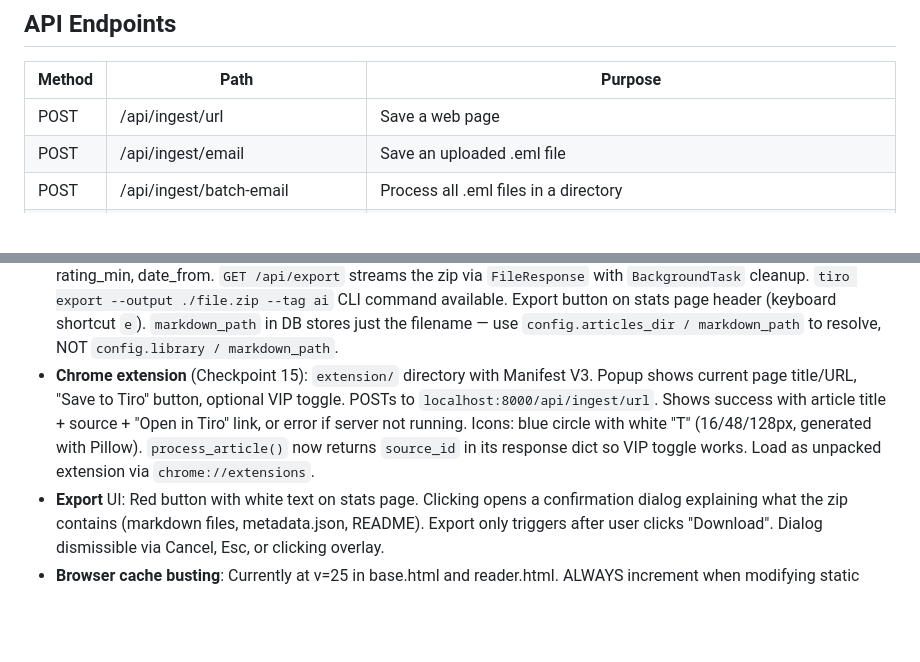
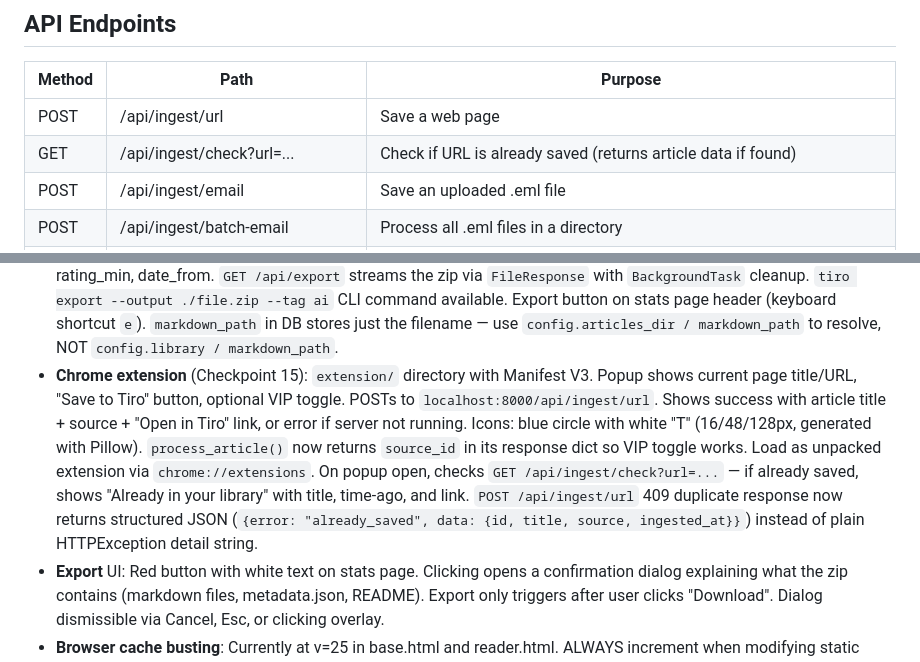
Before and after one commit to esagduyu/project-tiro, a Markdown page: CLAUDE.md, 2 parts joined by grey strips. Rendered like a GitHub page; blank space fills up the shorter version.

```diff
--- a/CLAUDE.md
+++ b/CLAUDE.md
@@ -73,6 +73,7 @@ lsof -ti :8000 | xargs kill -9
 | Method | Path | Purpose |
 |--------|------|---------|
 | POST | /api/ingest/url | Save a web page |
+| GET | /api/ingest/check?url=... | Check if URL is already saved (returns article data if found) |
 | POST | /api/ingest/email | Save an uploaded .eml file |
 | POST | /api/ingest/batch-email | Process all .eml files in a directory |
 | GET | /api/articles | List articles (VIP pinned first) |
@@ -176,6 +177,6 @@ Playwright MCP is configured at user scope. Use it to visually verify UI changes
 - **Content decay** (Checkpoint 12): `tiro/decay.py` recalculates `relevance_weight` for all articles. Liked/Loved articles immune (1.0). Others decay after 7-day grace period: default 0.95/day, disliked 0.90/day, VIP 0.98/day. Min weight 0.01. Runs on server startup (in `app.py` lifespan) and via `POST /api/decay/recalculate`. `GET /api/articles` supports `?include_decayed=false` (hides articles below threshold). Inbox defaults to hiding decayed articles, "Show archived" toggle to reveal them. Digest prompt includes `relevance_weight` for decay-aware ranking. Config values in `config.yaml` (`decay_rate_default`, `decay_rate_disliked`, `decay_rate_vip`, `decay_threshold`). **Gotcha**: "Show archived" also force-shows discarded articles, since an article can be both decayed and classified as discard — without this, archived+discarded articles stay hidden even after toggling.
 - **Reading stats** (Checkpoint 13): `tiro/stats.py` provides `update_stat(config, field, increment)` and `get_stats(config, period)`. Stats updates hooked into `process_article()` (articles_saved), `mark_read()` (articles_read + reading_time), `rate_article()` (articles_rated). `GET /api/stats?period=week|month|all` returns daily_counts, totals, top_tags, top_sources (with love/like/dislike breakdowns), reading_streak. Stats page at `/stats` uses Chart.js (CDN) with 4 charts: saved bar, read-vs-saved line, top topics horizontal bar, sources engagement stacked bar. Summary cards show totals + streak. Nav link "Stats" in header. Charts stacked vertically (single-column). Love color is purple (#7c3aed) to distinguish from red dislike.
 - **Export** (Checkpoint 14): `tiro/export.py` generates a zip bundle with `articles/*.md` files (frontmatter intact), `metadata.json` (articles, sources, tags, entities, relations, junction tables), and `README.md`. Filterable by tag, source_id, rating_min, date_from. `GET /api/export` streams the zip via `FileResponse` with `BackgroundTask` cleanup. `tiro export --output ./file.zip --tag ai` CLI command available. Export button on stats page header (keyboard shortcut `e`). `markdown_path` in DB stores just the filename — use `config.articles_dir / markdown_path` to resolve, NOT `config.library / markdown_path`.
-- **Chrome extension** (Checkpoint 15): `extension/` directory with Manifest V3. Popup shows current page title/URL, "Save to Tiro" button, optional VIP toggle. POSTs to `localhost:8000/api/ingest/url`. Shows success with article title + source + "Open in Tiro" link, or error if server not running. Icons: blue circle with white "T" (16/48/128px, generated with Pillow). `process_article()` now returns `source_id` in its response dict so VIP toggle works. Load as unpacked extension via `chrome://extensions`.
+- **Chrome extension** (Checkpoint 15): `extension/` directory with Manifest V3. Popup shows current page title/URL, "Save to Tiro" button, optional VIP toggle. POSTs to `localhost:8000/api/ingest/url`. Shows success with article title + source + "Open in Tiro" link, or error if server not running. Icons: blue circle with white "T" (16/48/128px, generated with Pillow). `process_article()` now returns `source_id` in its response dict so VIP toggle works. Load as unpacked extension via `chrome://extensions`. On popup open, checks `GET /api/ingest/check?url=...` — if already saved, shows "Already in your library" with title, time-ago, and link. `POST /api/ingest/url` 409 duplicate response now returns structured JSON (`{error: "already_saved", data: {id, title, source, ingested_at}}`) instead of plain HTTPException detail string.
 - **Export** UI: Red button with white text on stats page. Clicking opens a confirmation dialog explaining what the zip contains (markdown files, metadata.json, README). Export only triggers after user clicks "Download". Dialog dismissible via Cancel, Esc, or clicking overlay.
 - **Browser cache busting**: Currently at v=25 in base.html and reader.html. ALWAYS increment when modifying static files.
```
Also changed, not shown: README.md (+43 -0 lines).
